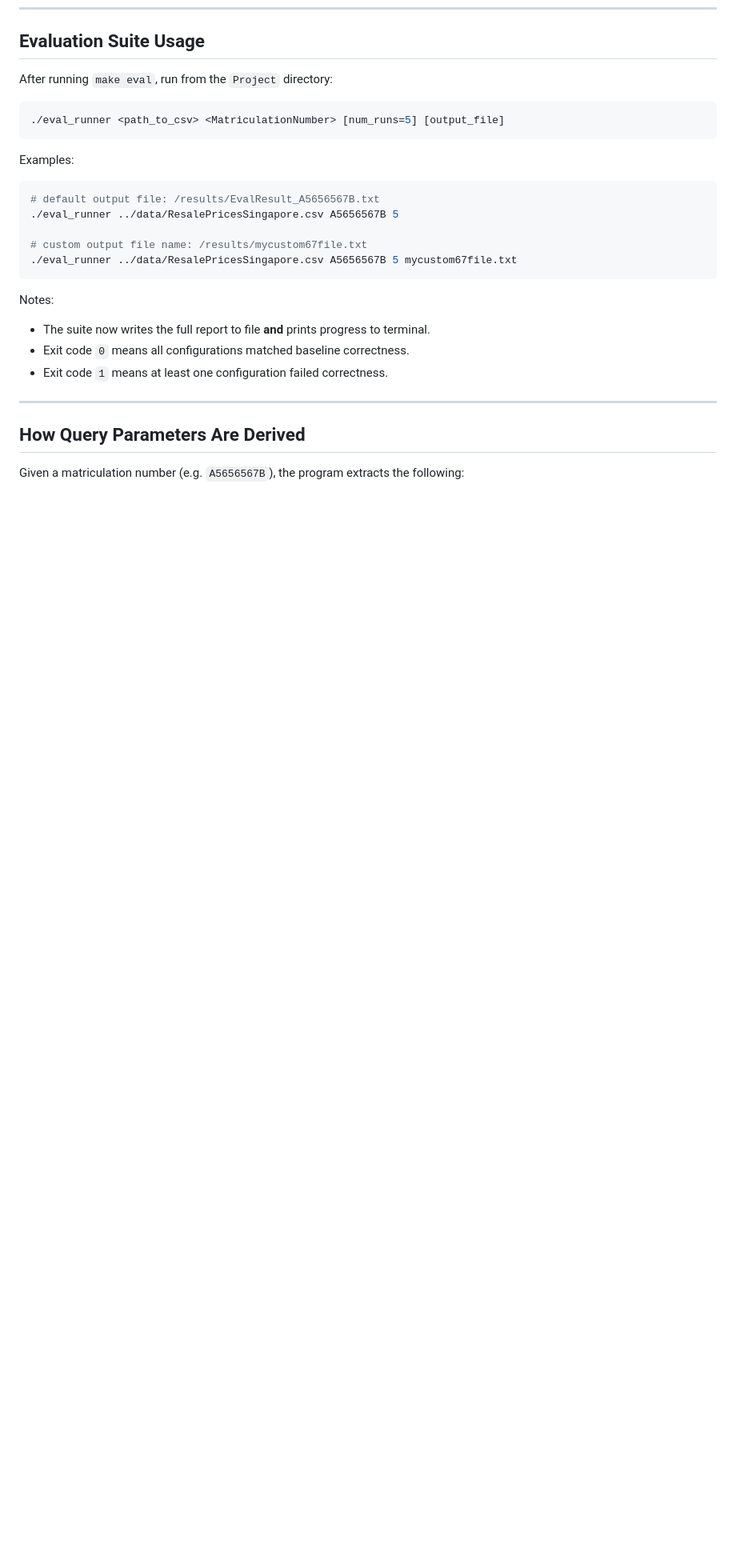
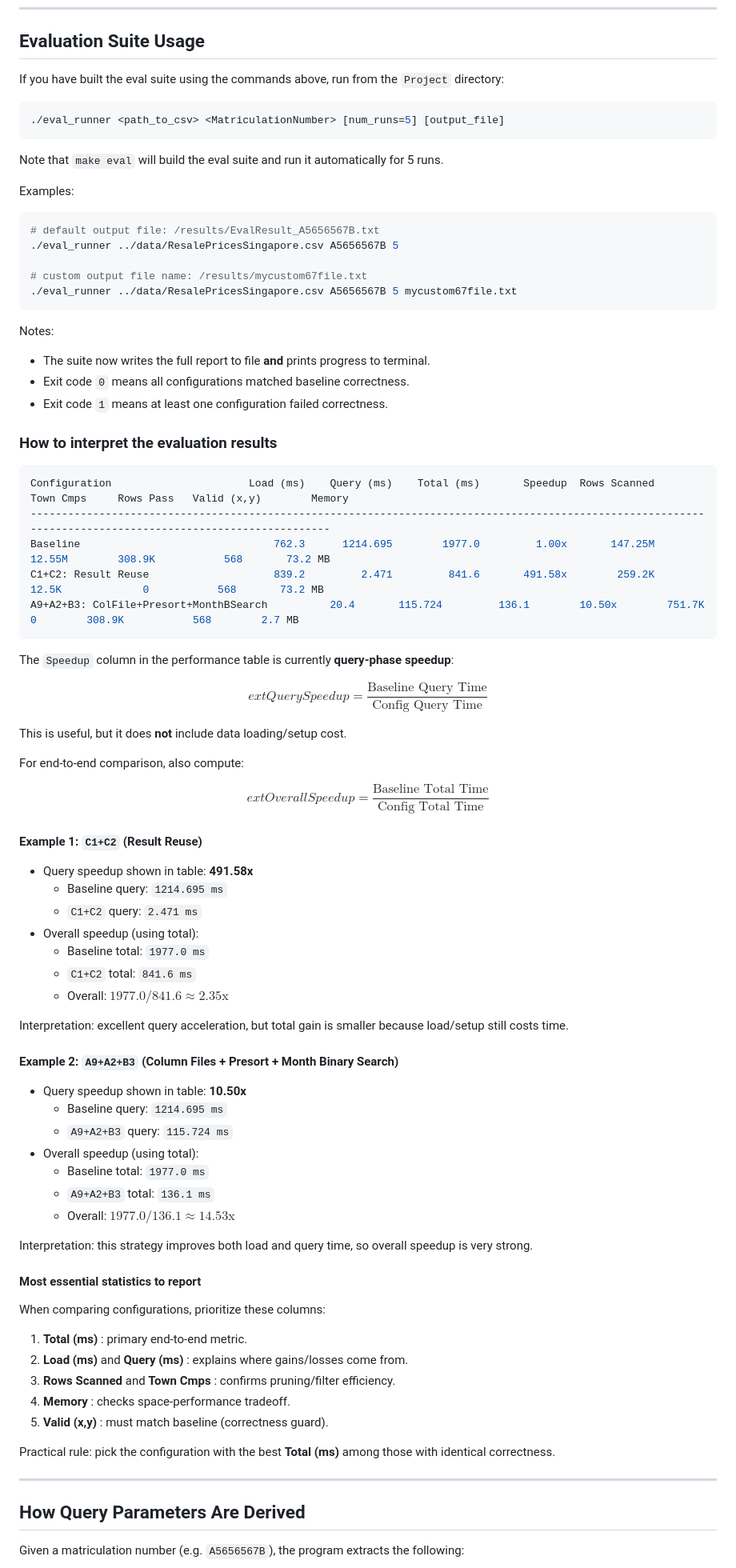
Before and after one commit to timothychangke/SC4023_Columnar_Database, a Markdown page: README.md, the part around the change. Shown at 80% size. Drawn GitHub-style; blank space fills up the shorter version.

Commit message:
chore: eval suite usage comments

````diff
--- a/README.md
+++ b/README.md
@@ -187,11 +187,13 @@ Done.
 
 ## Evaluation Suite Usage
 
-After running `make eval`, run from the `Project` directory:
+If you have built the eval suite using the commands above, run from the `Project` directory:
 
 ```bash
 ./eval_runner <path_to_csv> <MatriculationNumber> [num_runs=5] [output_file]
 ```
+
+Note that `make eval` will build the eval suite and run it automatically for 5 runs.
 
 Examples:
 
@@ -208,6 +210,66 @@ Notes:
 - The suite now writes the full report to file **and** prints progress to terminal.
 - Exit code `0` means all configurations matched baseline correctness.
 - Exit code `1` means at least one configuration failed correctness.
+
+### How to interpret the evaluation results
+
+```sh
+Configuration                      Load (ms)    Query (ms)    Total (ms)       Speedup  Rows Scanned     Town Cmps     Rows Pass   Valid (x,y)        Memory
+------------------------------------------------------------------------------------------------------------------------------------------------------------
+Baseline                               762.3      1214.695        1977.0         1.00x       147.25M        12.55M        308.9K           568       73.2 MB
+C1+C2: Result Reuse                    839.2         2.471         841.6       491.58x        259.2K         12.5K             0           568       73.2 MB
+A9+A2+B3: ColFile+Presort+MonthBSearch          20.4       115.724         136.1        10.50x        751.7K             0        308.9K           568        2.7 MB
+```
+
+The `Speedup` column in the performance table is currently **query-phase speedup**:
+
+$$
+  ext{Query Speedup} = \frac{\text{Baseline Query Time}}{\text{Config Query Time}}
+$$
+
+This is useful, but it does **not** include data loading/setup cost.
+
+For end-to-end comparison, also compute:
+
+$$
+  ext{Overall Speedup} = \frac{\text{Baseline Total Time}}{\text{Config Total Time}}
+$$
+
+#### Example 1: `C1+C2` (Result Reuse)
+
+- Query speedup shown in table: **491.58x**
+  - Baseline query: `1214.695 ms`
+  - `C1+C2` query: `2.471 ms`
+- Overall speedup (using total):
+  - Baseline total: `1977.0 ms`
+  - `C1+C2` total: `841.6 ms`
+  - Overall: $1977.0 / 841.6 \approx 2.35\text{x}$
+
+Interpretation: excellent query acceleration, but total gain is smaller because load/setup still costs time.
+
+#### Example 2: `A9+A2+B3` (Column Files + Presort + Month Binary Search)
+
+- Query speedup shown in table: **10.50x**
+  - Baseline query: `1214.695 ms`
+  - `A9+A2+B3` query: `115.724 ms`
+- Overall speedup (using total):
+  - Baseline total: `1977.0 ms`
+  - `A9+A2+B3` total: `136.1 ms`
+  - Overall: $1977.0 / 136.1 \approx 14.53\text{x}$
+
+Interpretation: this strategy improves both load and query time, so overall speedup is very strong.
+
+#### Most essential statistics to report
+
+When comparing configurations, prioritize these columns:
+
+1. **Total (ms)** : primary end-to-end metric.
+2. **Load (ms)** and **Query (ms)** : explains where gains/losses come from.
+3. **Rows Scanned** and **Town Cmps** : confirms pruning/filter efficiency.
+4. **Memory** : checks space-performance tradeoff.
+5. **Valid (x,y)** : must match baseline (correctness guard).
+
+Practical rule: pick the configuration with the best **Total (ms)** among those with identical correctness.
 
 ---
 
````
